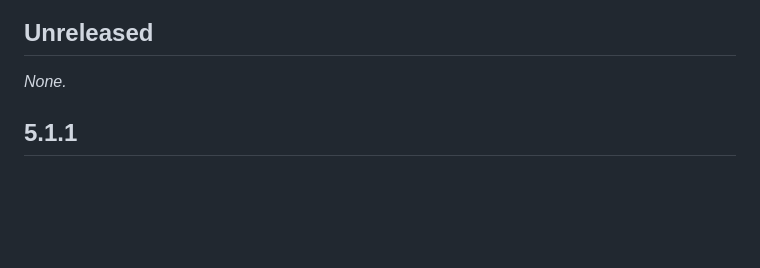
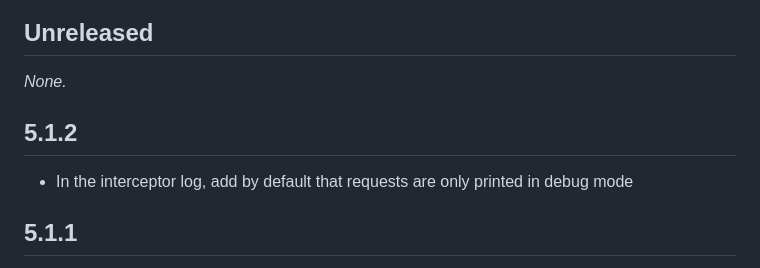
Before and after one commit to cfug/dio, a Markdown page: dio/CHANGELOG.md, the part around the change. Drawn GitHub-style; blank space fills up the shorter version.

Commit message:
Update CHANGELOG.md
Signed-off-by: Lucas Matheus <81427844+LucasMatheusDev@users.noreply.github.com>

```diff
--- a/dio/CHANGELOG.md
+++ b/dio/CHANGELOG.md
@@ -3,6 +3,9 @@
 ## Unreleased
 
 *None.*
+
+## 5.1.2
+ - In the interceptor log, add by default that requests are only printed in debug mode
 
 ## 5.1.1
 
```
